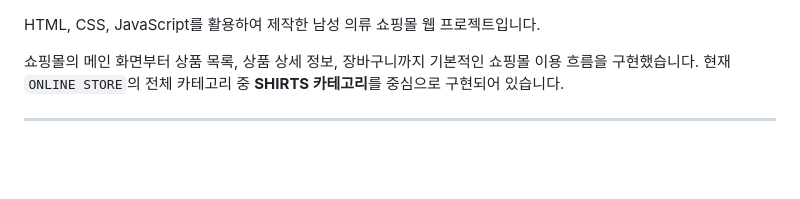
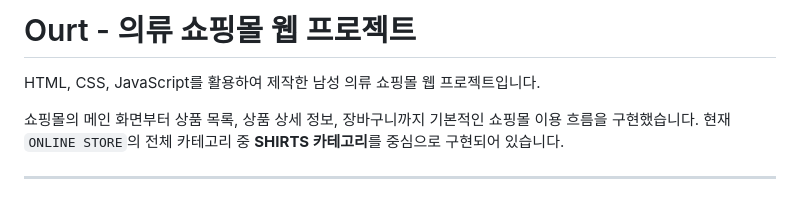
Before and after one commit to whxoals03/PortFolio, a Markdown page: Project_Ourt/Ourt/README.md, the part around the change. Drawn GitHub-style; blank space fills up the shorter version.

Commit message:
Update README with project title and description
Added project title and description in Korean.

```diff
--- a/Project_Ourt/Ourt/README.md
+++ b/Project_Ourt/Ourt/README.md
@@ -1,3 +1,5 @@
+# Ourt - 의류 쇼핑몰 웹 프로젝트
+
 HTML, CSS, JavaScript를 활용하여 제작한 남성 의류 쇼핑몰 웹 프로젝트입니다.
 
 쇼핑몰의 메인 화면부터 상품 목록, 상품 상세 정보, 장바구니까지 기본적인 쇼핑몰 이용 흐름을 구현했습니다.
```
